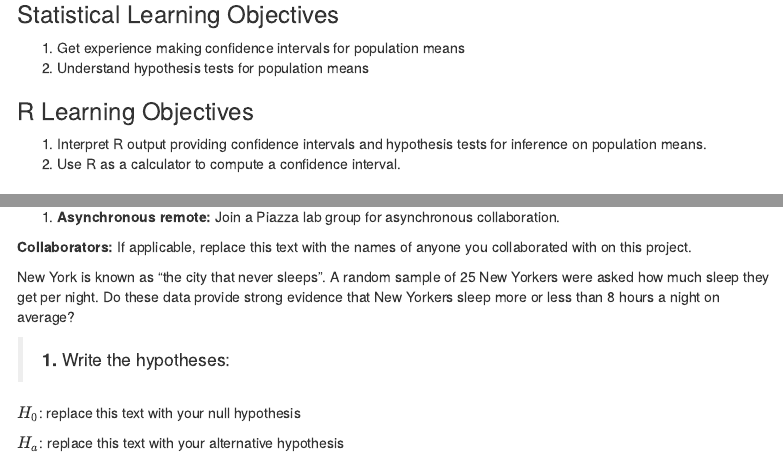
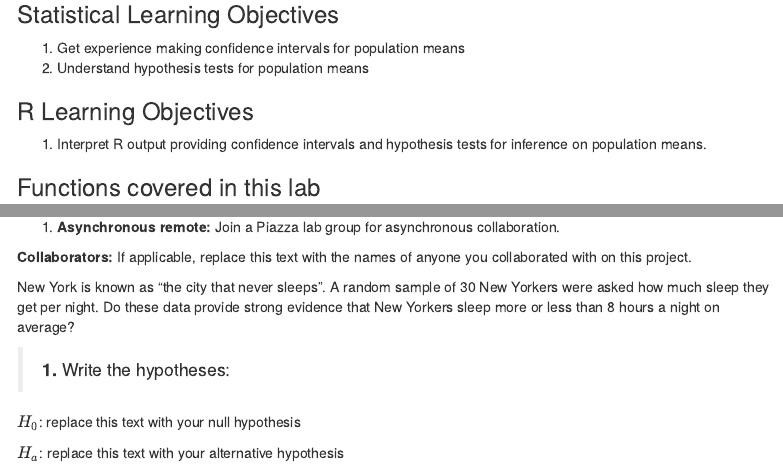
Before and after one commit to STATS250SBI/lab11-FA20, an R Markdown document (lab11report.Rmd): the page in a window 1100 px wide, from 190 px down, and a second part further down, joined at a grey line. Rendered offline with R 4.5, knitr and Pandoc, with nearby package versions; some code elsewhere in the file could not run offline; menus at the side of the page are left out.

Commit message:
Final commit from RStudio Cloud workspace

```diff
--- a/lab11report.Rmd
+++ b/lab11report.Rmd
@@ -25,7 +25,6 @@ source("plotT.R")
 
 ### R Learning Objectives
 1. Interpret R output providing confidence intervals and hypothesis tests for inference on population means.
-1. Use R as a calculator to compute a confidence interval.
 
 
 ### Functions covered in this lab
@@ -198,7 +197,7 @@ Depending on your instruction method (synchronous remote, asynchronous remote),
 
 **Collaborators:** If applicable, replace this text with the names of anyone you collaborated with on this project.
 
-New York is known as "the city that never sleeps". A random sample of 25 New Yorkers were asked how much sleep they get per night. Do these data provide strong evidence that New Yorkers sleep more or less than 8 hours a night on average?
+New York is known as "the city that never sleeps". A random sample of 30 New Yorkers were asked how much sleep they get per night. Do these data provide strong evidence that New Yorkers sleep more or less than 8 hours a night on average?
 
 >**1.** Write the hypotheses:
 
```
Also changed, not shown: 1 other file.
